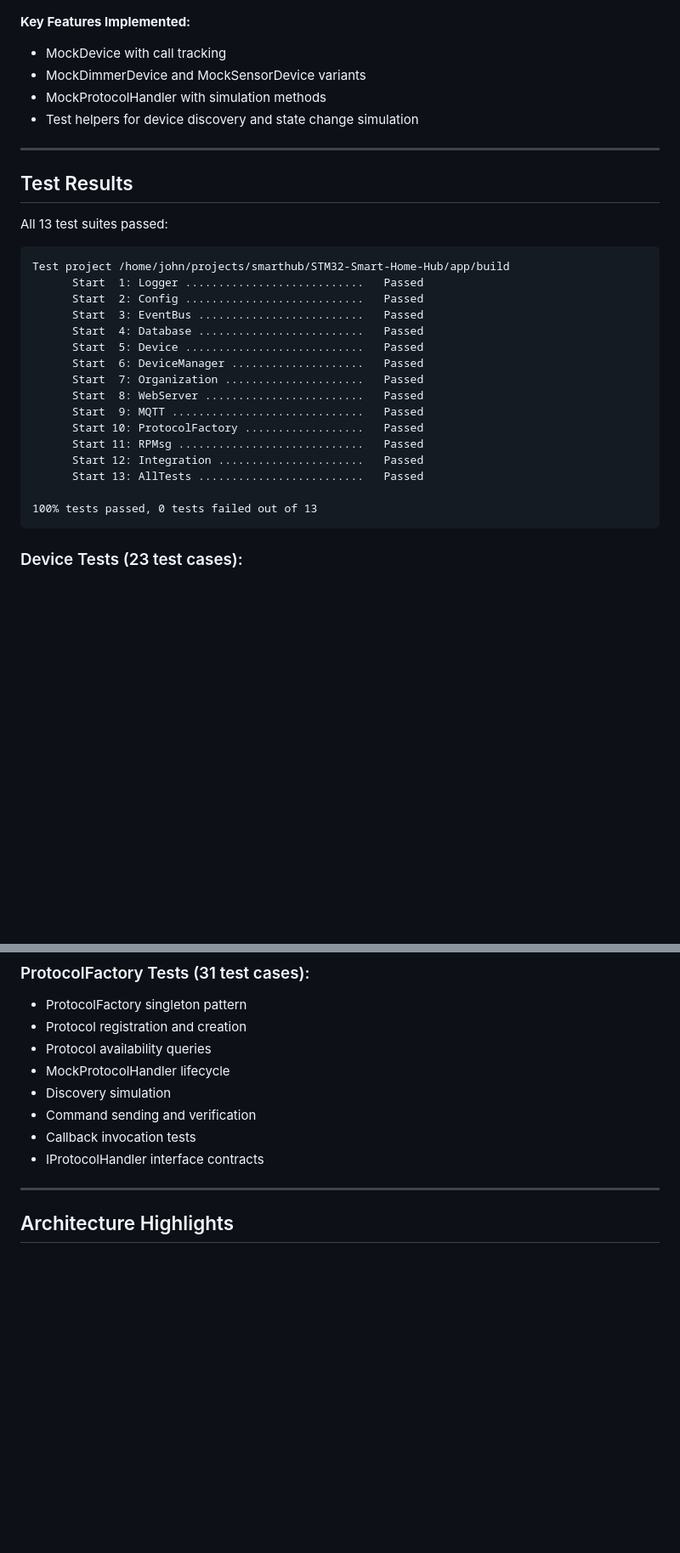
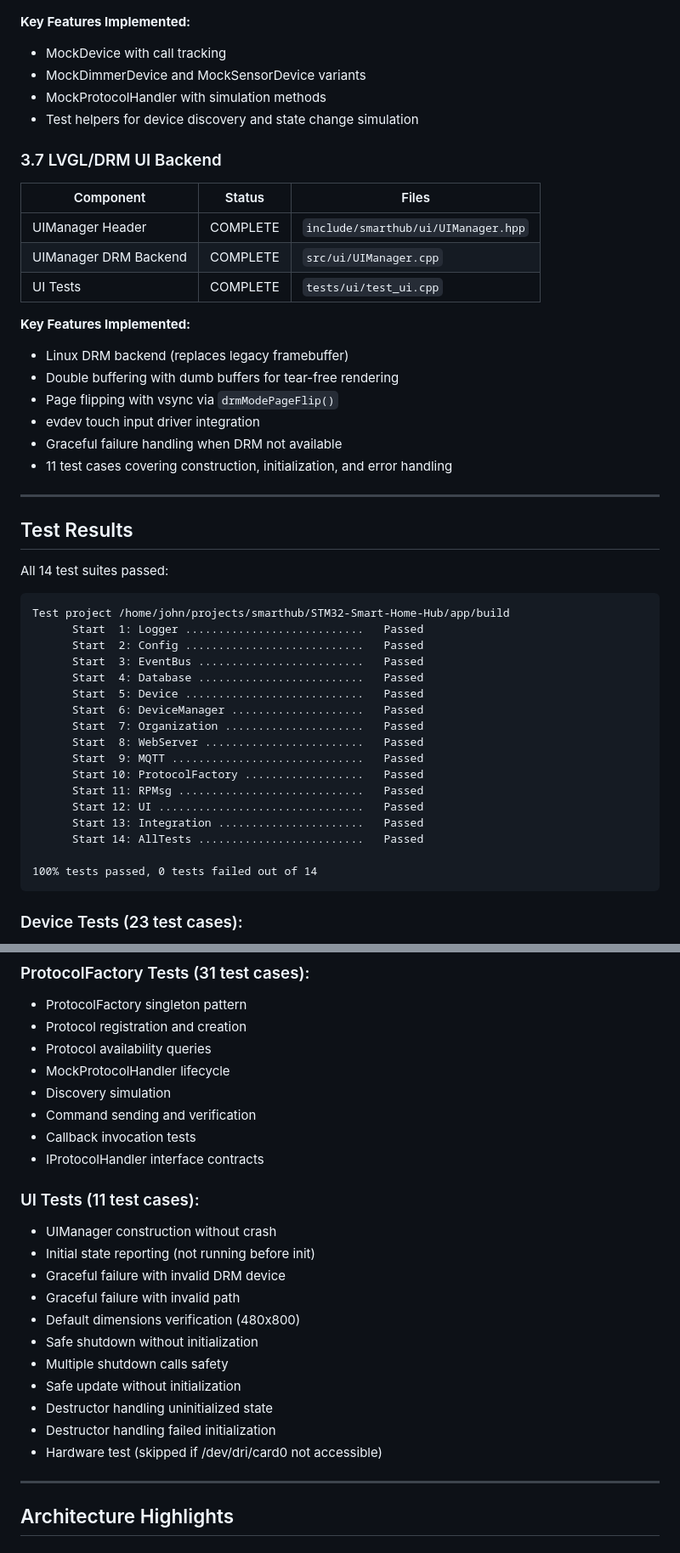
Before and after one commit to johnjezl/STM32-Smart-Home-Hub, a Markdown page: docs/PHASE_3_COMPLETED.md, 2 parts joined by grey strips. Shown at 85% size. Drawn GitHub-style; blank space fills up the shorter version.

Commit message:
Update Phase 1 and Phase 3 documentation
- Phase 1: Clarify boot splash deferred to Phase 6 (DRM splash, not fbcon)
- Phase 3 COMPLETED: Add UI/DRM backend section with 14 test suites
- Document UIManager DRM implementation and 11 UI test cases

🤖 Generated with [Claude Code](https://claude.com/claude-code)

Co-Authored-By: Claude Opus 4.5 <noreply@anthropic.com>

````diff
--- a/docs/PHASE_3_COMPLETED.md
+++ b/docs/PHASE_3_COMPLETED.md
@@ -104,11 +104,27 @@ Phase 3 implemented the complete device abstraction layer and protocol handler f
 - MockProtocolHandler with simulation methods
 - Test helpers for device discovery and state change simulation
 
+### 3.7 LVGL/DRM UI Backend
+
+| Component | Status | Files |
+|-----------|--------|-------|
+| UIManager Header | COMPLETE | `include/smarthub/ui/UIManager.hpp` |
+| UIManager DRM Backend | COMPLETE | `src/ui/UIManager.cpp` |
+| UI Tests | COMPLETE | `tests/ui/test_ui.cpp` |
+
+**Key Features Implemented:**
+- Linux DRM backend (replaces legacy framebuffer)
+- Double buffering with dumb buffers for tear-free rendering
+- Page flipping with vsync via `drmModePageFlip()`
+- evdev touch input driver integration
+- Graceful failure handling when DRM not available
+- 11 test cases covering construction, initialization, and error handling
+
 ---
 
 ## Test Results
 
-All 13 test suites passed:
+All 14 test suites passed:
 
 ```
 Test project /home/john/projects/smarthub/STM32-Smart-Home-Hub/app/build
@@ -123,10 +139,11 @@ Test project /home/john/projects/smarthub/STM32-Smart-Home-Hub/app/build
       Start  9: MQTT .............................   Passed
       Start 10: ProtocolFactory ..................   Passed
       Start 11: RPMsg ............................   Passed
-      Start 12: Integration ......................   Passed
-      Start 13: AllTests .........................   Passed
+      Start 12: UI ...............................   Passed
+      Start 13: Integration ......................   Passed
+      Start 14: AllTests .........................   Passed
 
-100% tests passed, 0 tests failed out of 13
+100% tests passed, 0 tests failed out of 14
 ```
 
 ### Device Tests (23 test cases):
@@ -168,6 +185,19 @@ Test project /home/john/projects/smarthub/STM32-Smart-Home-Hub/app/build
 - Callback invocation tests
 - IProtocolHandler interface contracts
 
+### UI Tests (11 test cases):
+- UIManager construction without crash
+- Initial state reporting (not running before init)
+- Graceful failure with invalid DRM device
+- Graceful failure with invalid path
+- Default dimensions verification (480x800)
+- Safe shutdown without initialization
+- Multiple shutdown calls safety
+- Safe update without initialization
+- Destructor handling uninitialized state
+- Destructor handling failed initialization
+- Hardware test (skipped if /dev/dri/card0 not accessible)
+
 ---
 
 ## Architecture Highlights
````
Also changed, not shown: other parts of docs/PHASE_3_COMPLETED.md (+7 -3 lines), docs/PHASE_1_TODO.md (+1 -1 lines).
